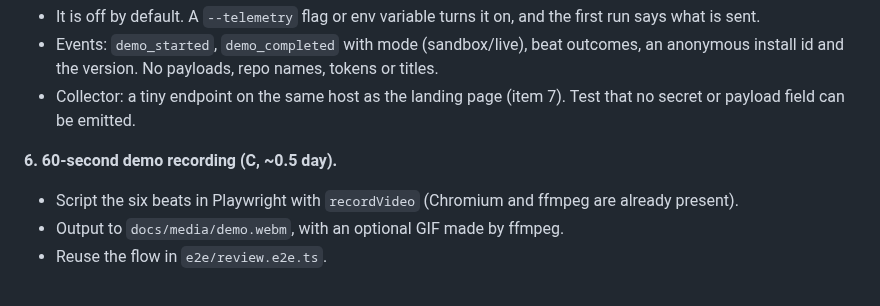
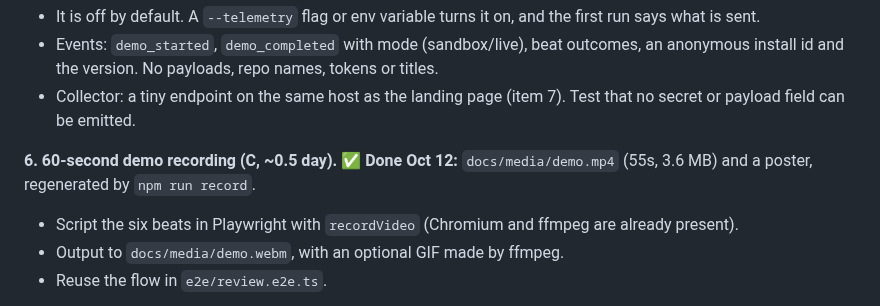
Before and after one commit to skirshbadersh/Backtrack, a Markdown page: docs/ROADMAP.md, the part around the change. Drawn GitHub-style.

```diff
--- a/docs/ROADMAP.md
+++ b/docs/ROADMAP.md
@@ -56,7 +56,7 @@ Ordered by dependency. Items 1–5 need no name, so they can start now.
 - Events: `demo_started`, `demo_completed` with mode (sandbox/live), beat outcomes, an anonymous install id and the version. No payloads, repo names, tokens or titles.
 - Collector: a tiny endpoint on the same host as the landing page (item 7). Test that no secret or payload field can be emitted.
 
-**6. 60-second demo recording (C, ~0.5 day).**
+**6. 60-second demo recording (C, ~0.5 day). ✅ Done Oct 12:** `docs/media/demo.mp4` (55s, 3.6 MB) and a poster, regenerated by `npm run record`.
 - Script the six beats in Playwright with `recordVideo` (Chromium and ffmpeg are already present).
 - Output to `docs/media/demo.webm`, with an optional GIF made by ffmpeg.
 - Reuse the flow in `e2e/review.e2e.ts`.
```
Also changed, not shown: README.md (+4 -0 lines), docs/media/demo-poster.png (added), 4 other files.
